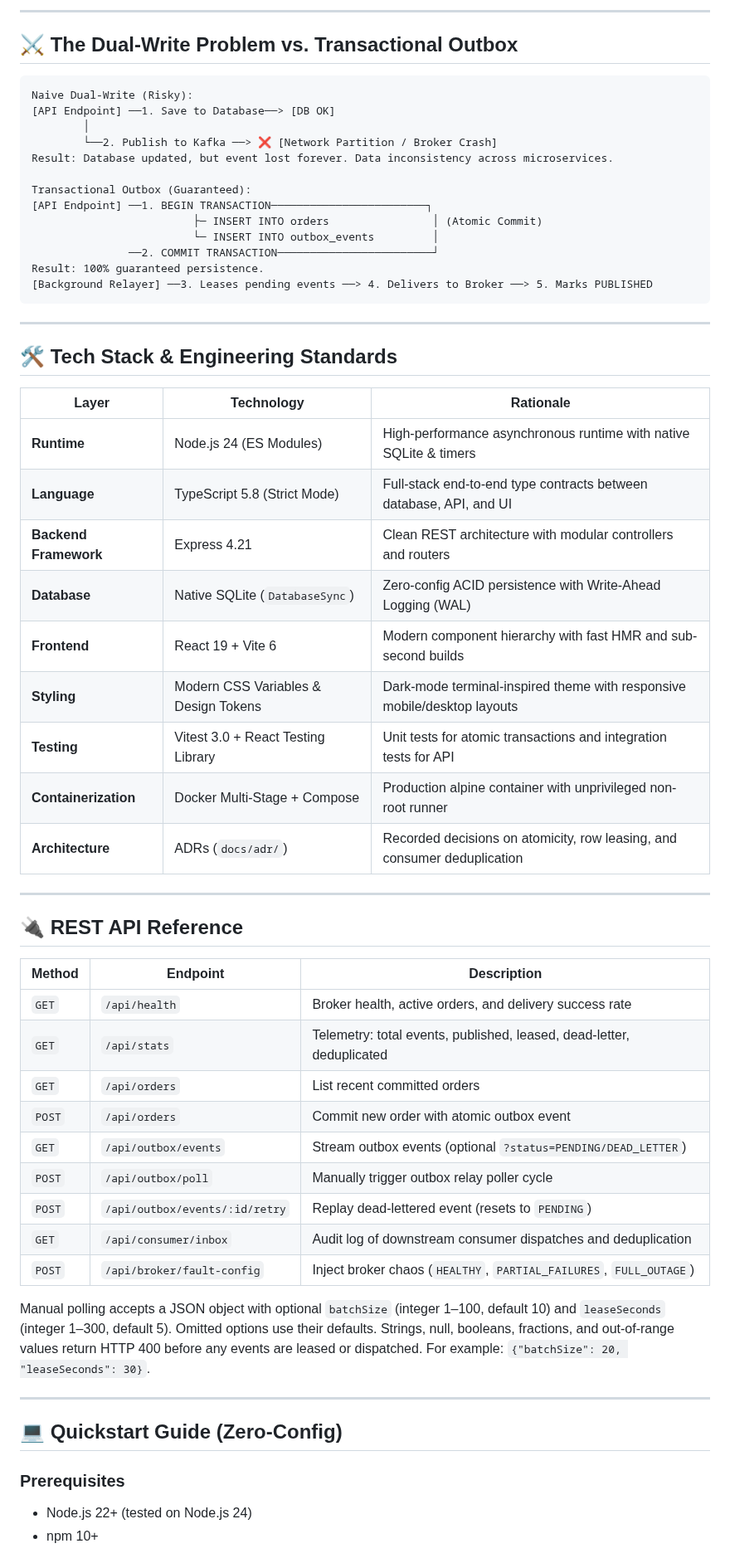
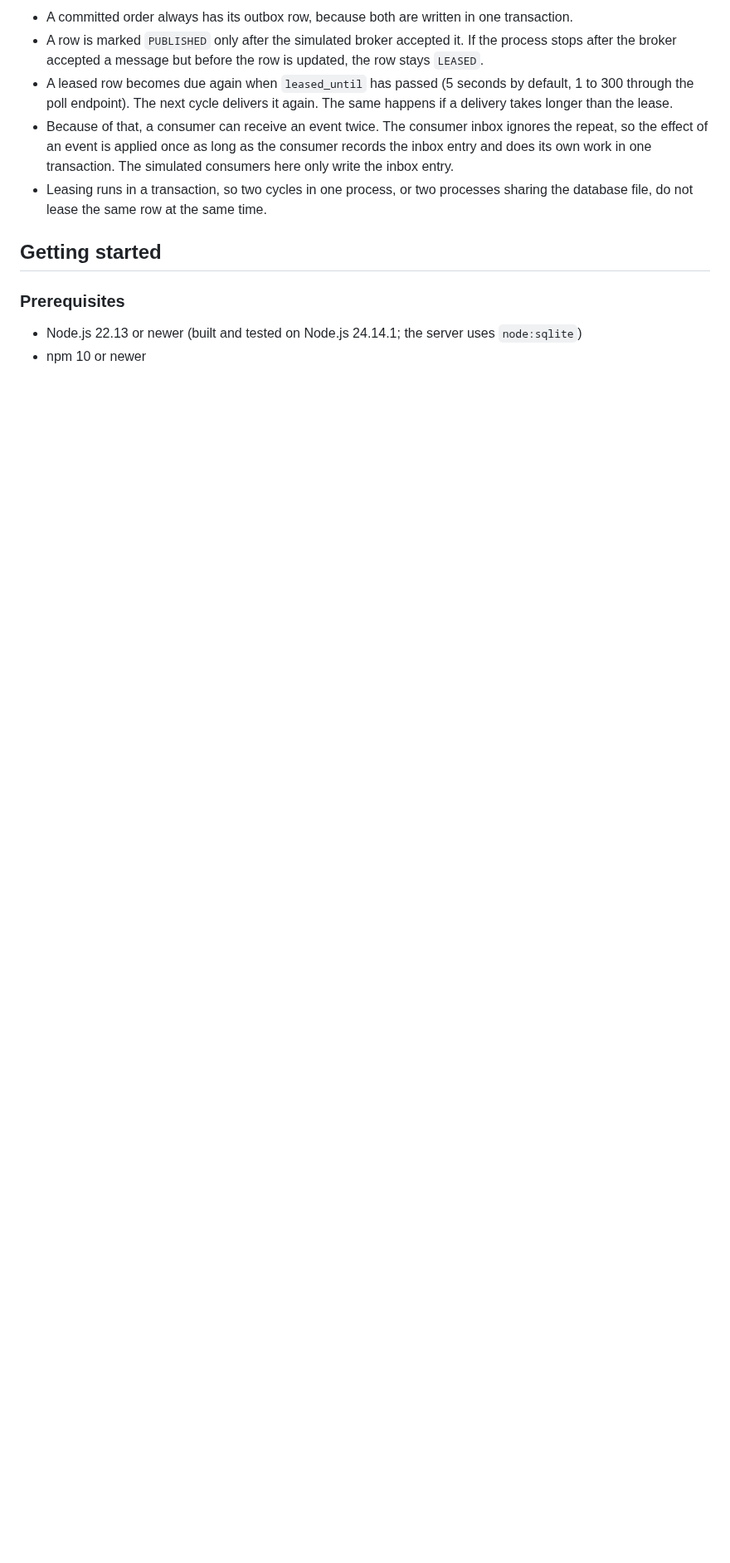
Before and after one commit to Taan1el/outboxrelay, a Markdown page: README.md, the part around one of its changes. Shown at 83% size. Rendered like a GitHub page; blank space fills up the shorter version.

````diff
--- a/README.md
+++ b/README.md
@@ -68,67 +34,13 @@ graph TD
 
----
+- A committed order always has its outbox row, because both are written in one transaction.
+- A row is marked `PUBLISHED` only after the simulated broker accepted it. If the process stops after the broker accepted a message but before the row is updated, the row stays `LEASED`.
+- A leased row becomes due again when `leased_until` has passed (5 seconds by default, 1 to 300 through the poll endpoint). The next cycle delivers it again. The same happens if a delivery takes longer than the lease.
+- Because of that, a consumer can receive an event twice. The consumer inbox ignores the repeat, so the effect of an event is applied once as long as the consumer records the inbox entry and does its own work in one transaction. The simulated consumers here only write the inbox entry.
+- Leasing runs in a transaction, so two cycles in one process, or two processes sharing the database file, do not lease the same row at the same time.
 
-## ⚔️ The Dual-Write Problem vs. Transactional Outbox
-
-```
-Naive Dual-Write (Risky):
-[API Endpoint] ──1. Save to Database──> [DB OK]
-        │
-        └──2. Publish to Kafka ──> ❌ [Network Partition / Broker Crash]
-Result: Database updated, but event lost forever. Data inconsistency across microservices.
-
-Transactional Outbox (Guaranteed):
-[API Endpoint] ──1. BEGIN TRANSACTION────────────────────────┐
-                         ├─ INSERT INTO orders                │ (Atomic Commit)
-                         └─ INSERT INTO outbox_events         │
-               ──2. COMMIT TRANSACTION────────────────────────┘
-Result: 100% guaranteed persistence.
-[Background Relayer] ──3. Leases pending events ──> 4. Delivers to Broker ──> 5. Marks PUBLISHED
-```
-
----
-
-## 🛠️ Tech Stack & Engineering Standards
-
-| Layer | Technology | Rationale |
-|---|---|---|
-| **Runtime** | Node.js 24 (ES Modules) | High-performance asynchronous runtime with native SQLite & timers |
-| **Language** | TypeScript 5.8 (Strict Mode) | Full-stack end-to-end type contracts between database, API, and UI |
-| **Backend Framework** | Express 4.21 | Clean REST architecture with modular controllers and routers |
-| **Database** | Native SQLite (`DatabaseSync`) | Zero-config ACID persistence with Write-Ahead Logging (WAL) |
-| **Frontend** | React 19 + Vite 6 | Modern component hierarchy with fast HMR and sub-second builds |
-| **Styling** | Modern CSS Variables & Design Tokens | Dark-mode terminal-inspired theme with responsive mobile/desktop layouts |
-| **Testing** | Vitest 3.0 + React Testing Library | Unit tests for atomic transactions and integration tests for API |
-| **Containerization** | Docker Multi-Stage + Compose | Production alpine container with unprivileged non-root runner |
-| **Architecture** | ADRs (`docs/adr/`) | Recorded decisions on atomicity, row leasing, and consumer deduplication |
-
----
-
-## 🔌 REST API Reference
-
-| Method | Endpoint | Description |
-|---|---|---|
-| `GET` | `/api/health` | Broker health, active orders, and delivery success rate |
-| `GET` | `/api/stats` | Telemetry: total events, published, leased, dead-letter, deduplicated |
-| `GET` | `/api/orders` | List recent committed orders |
-| `POST` | `/api/orders` | Commit new order with atomic outbox event |
-| `GET` | `/api/outbox/events` | Stream outbox events (optional `?status=PENDING/DEAD_LETTER`) |
-| `POST` | `/api/outbox/poll` | Manually trigger outbox relay poller cycle |
-| `POST` | `/api/outbox/events/:id/retry` | Replay dead-lettered event (resets to `PENDING`) |
-| `GET` | `/api/consumer/inbox` | Audit log of downstream consumer dispatches and deduplication |
-| `POST` | `/api/broker/fault-config` | Inject broker chaos (`HEALTHY`, `PARTIAL_FAILURES`, `FULL_OUTAGE`) |
-
-Manual polling accepts a JSON object with optional `batchSize` (integer 1–100,
-default 10) and `leaseSeconds` (integer 1–300, default 5). Omitted options use
-their defaults. Strings, null, booleans, fractions, and out-of-range values return
-HTTP 400 before any events are leased or dispatched. For example:
-`{"batchSize": 20, "leaseSeconds": 30}`.
-
----
-
-## 💻 Quickstart Guide (Zero-Config)
+## Getting started
 
 ### Prerequisites
-- Node.js 22+ (tested on Node.js 24)
-- npm 10+
+- Node.js 22.13 or newer (built and tested on Node.js 24.14.1; the server uses `node:sqlite`)
+- npm 10 or newer
 
````
Also changed, not shown: other parts of README.md (+135 -91 lines), docs/screenshots/01-dashboard.png (added), docs/screenshots/02-consumers-and-dead-letters.png (added), docs/screenshots/03-fault-simulator.png (added), docs/screenshots/04-mobile.png (added), 4 other files.
